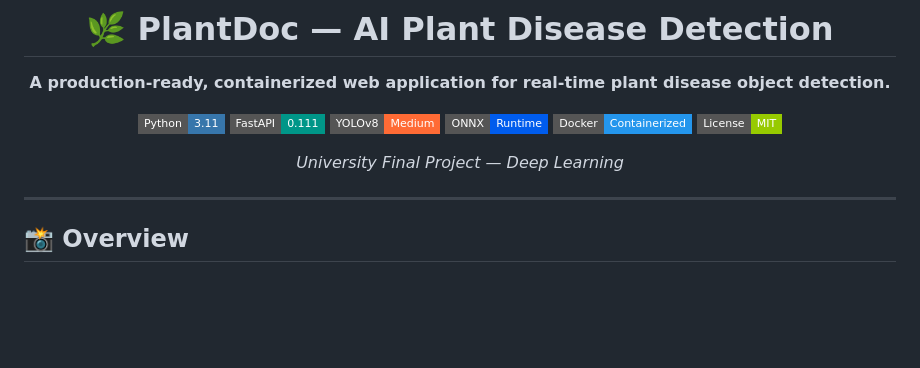
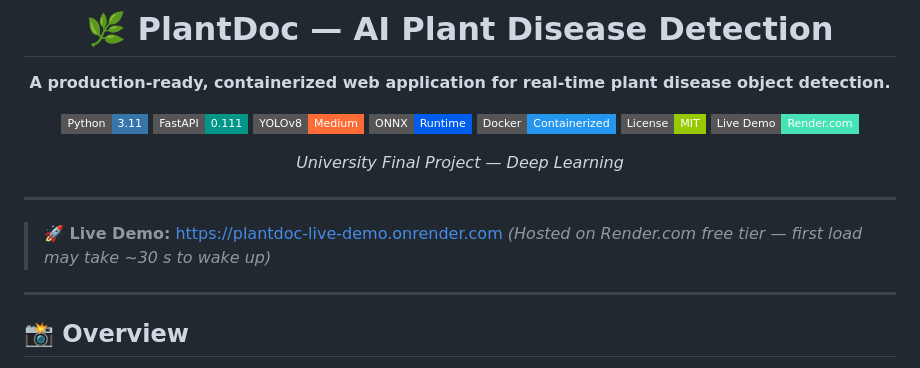
Before and after one commit to dovh11/plantdoc-live-demo, a Markdown page: README.md, the part around the change. GitHub-like rendering; badges without logos; blank space fills up the shorter version.

Commit message:
docs: add live demo link (Render.com)

```diff
--- a/README.md
+++ b/README.md
@@ -10,10 +10,16 @@
 [![ONNX](https://img.shields.io/badge/ONNX-Runtime-005CED?style=flat-square&logo=onnx&logoColor=white)](https://onnxruntime.ai)
 [![Docker](https://img.shields.io/badge/Docker-Containerized-2496ED?style=flat-square&logo=docker&logoColor=white)](https://docker.com)
 [![License: MIT](https://img.shields.io/badge/License-MIT-green?style=flat-square)](LICENSE)
+[![Live Demo](https://img.shields.io/badge/Live%20Demo-Render.com-46E3B7?style=flat-square&logo=render&logoColor=white)](https://plantdoc-live-demo.onrender.com)
 
 *University Final Project — Deep Learning*
 
 </div>
+
+---
+
+> **🚀 Live Demo:** [https://plantdoc-live-demo.onrender.com](https://plantdoc-live-demo.onrender.com)
+> *(Hosted on Render.com free tier — first load may take ~30 s to wake up)*
 
 ---
 
```
